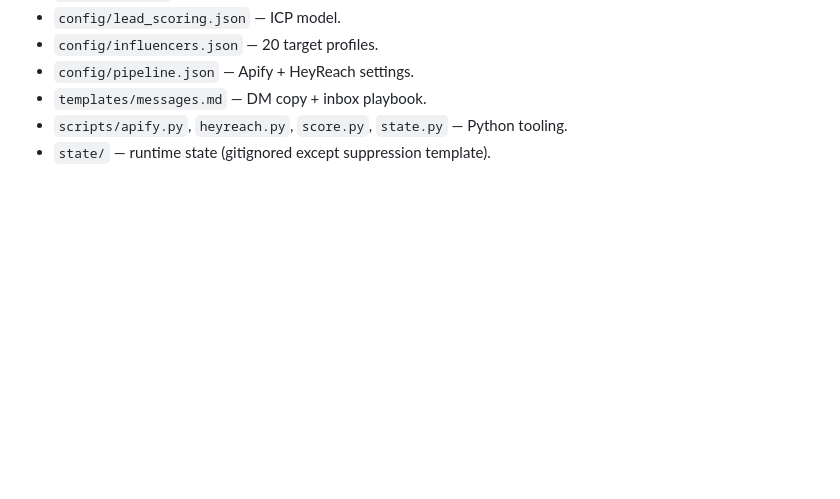
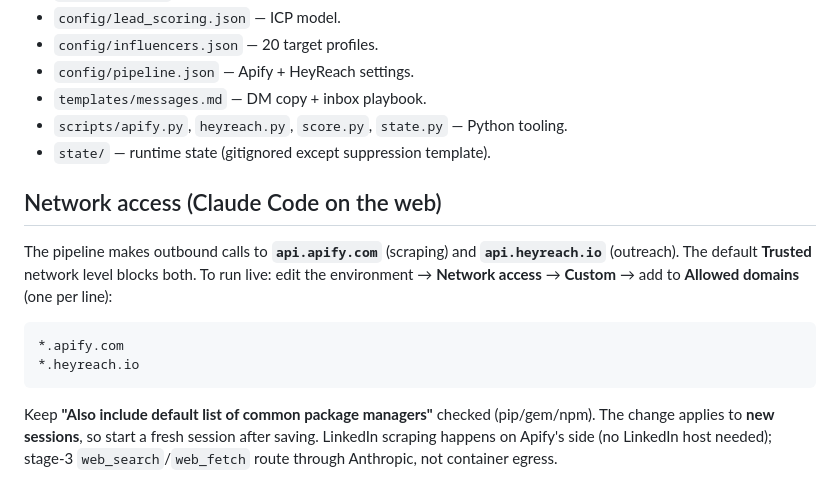
Before and after one commit to xmajor/majorapp, a Markdown page: CLAUDE.md, the part around the change. Drawn GitHub-style; blank space fills up the shorter version.

Commit message:
Document required network egress allowlist
Running live needs outbound egress to api.apify.com and api.heyreach.io,
which the default Trusted network level blocks. Note the exact Custom
allowlist steps in CLAUDE.md so it isn't relearned each session.

Co-Authored-By: Claude Opus 4.8 <noreply@anthropic.com>
Claude-Session: https://claude.ai/code/session_013PwDxtdhzxfm5rXyMRJ74X

````diff
--- a/CLAUDE.md
+++ b/CLAUDE.md
@@ -76,3 +76,20 @@ This keeps scoring auditable and consistent. Never invent invisible metrics
 - `templates/messages.md` — DM copy + inbox playbook.
 - `scripts/apify.py`, `heyreach.py`, `score.py`, `state.py` — Python tooling.
 - `state/` — runtime state (gitignored except suppression template).
+
+## Network access (Claude Code on the web)
+
+The pipeline makes outbound calls to **`api.apify.com`** (scraping) and
+**`api.heyreach.io`** (outreach). The default **Trusted** network level blocks both.
+To run live: edit the environment → **Network access** → **Custom** → add to
+**Allowed domains** (one per line):
+
+```
+*.apify.com
+*.heyreach.io
+```
+
+Keep **"Also include default list of common package managers"** checked (pip/gem/npm).
+The change applies to **new sessions**, so start a fresh session after saving.
+LinkedIn scraping happens on Apify's side (no LinkedIn host needed); stage-3
+`web_search`/`web_fetch` route through Anthropic, not container egress.
````
